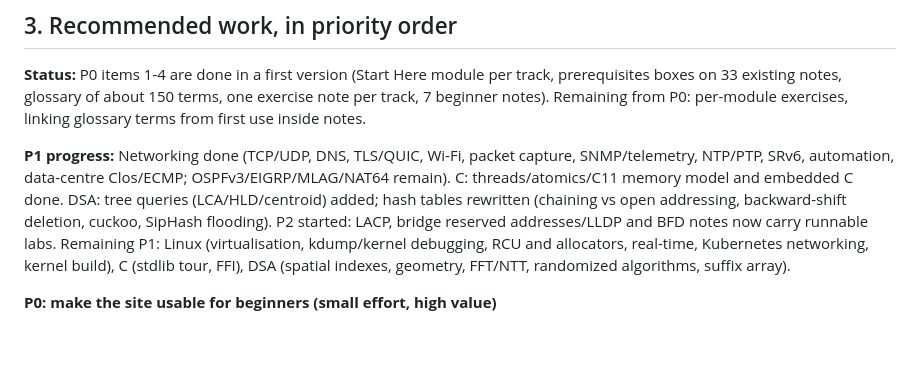
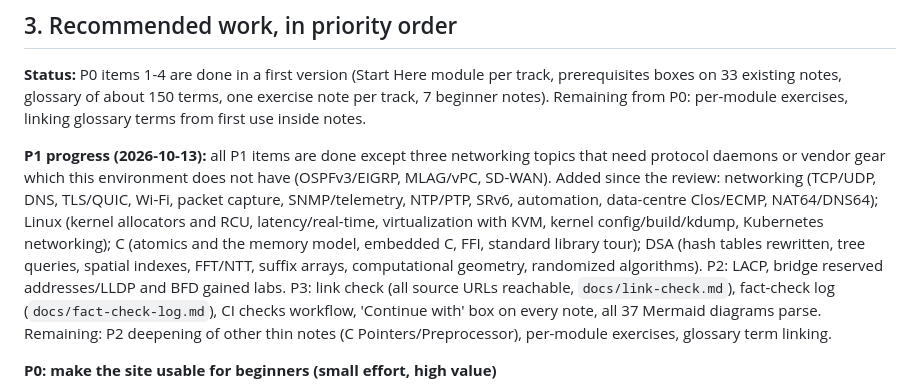
Before and after one commit to dhawan9898/notes-app, a Markdown page: docs/coverage-review.md, the part around the change. GitHub-like rendering; blank space fills up the shorter version.

Commit message:
Update counts and coverage-review status

```diff
--- a/docs/coverage-review.md
+++ b/docs/coverage-review.md
@@ -75,7 +75,7 @@ Keyword counts are notes that mention the term at all; most are passing mentions
 
 **Status:** P0 items 1-4 are done in a first version (Start Here module per track, prerequisites boxes on 33 existing notes, glossary of about 150 terms, one exercise note per track, 7 beginner notes). Remaining from P0: per-module exercises, linking glossary terms from first use inside notes.
 
-**P1 progress:** Networking done (TCP/UDP, DNS, TLS/QUIC, Wi-Fi, packet capture, SNMP/telemetry, NTP/PTP, SRv6, automation, data-centre Clos/ECMP; OSPFv3/EIGRP/MLAG/NAT64 remain). C: threads/atomics/C11 memory model and embedded C done. DSA: tree queries (LCA/HLD/centroid) added; hash tables rewritten (chaining vs open addressing, backward-shift deletion, cuckoo, SipHash flooding). P2 started: LACP, bridge reserved addresses/LLDP and BFD notes now carry runnable labs. Remaining P1: Linux (virtualisation, kdump/kernel debugging, RCU and allocators, real-time, Kubernetes networking, kernel build), C (stdlib tour, FFI), DSA (spatial indexes, geometry, FFT/NTT, randomized algorithms, suffix array).
+**P1 progress (2026-10-13):** all P1 items are done except three networking topics that need protocol daemons or vendor gear which this environment does not have (OSPFv3/EIGRP, MLAG/vPC, SD-WAN). Added since the review: networking (TCP/UDP, DNS, TLS/QUIC, Wi-Fi, packet capture, SNMP/telemetry, NTP/PTP, SRv6, automation, data-centre Clos/ECMP, NAT64/DNS64); Linux (kernel allocators and RCU, latency/real-time, virtualization with KVM, kernel config/build/kdump, Kubernetes networking); C (atomics and the memory model, embedded C, FFI, standard library tour); DSA (hash tables rewritten, tree queries, spatial indexes, FFT/NTT, suffix arrays, computational geometry, randomized algorithms). P2: LACP, bridge reserved addresses/LLDP and BFD gained labs. P3: link check (all source URLs reachable, `docs/link-check.md`), fact-check log (`docs/fact-check-log.md`), CI checks workflow, 'Continue with' box on every note, all 37 Mermaid diagrams parse. Remaining: P2 deepening of other thin notes (C Pointers/Preprocessor), per-module exercises, glossary term linking.
 
 **P0: make the site usable for beginners (small effort, high value)**
 
```
Also changed, not shown: 1 other file.
